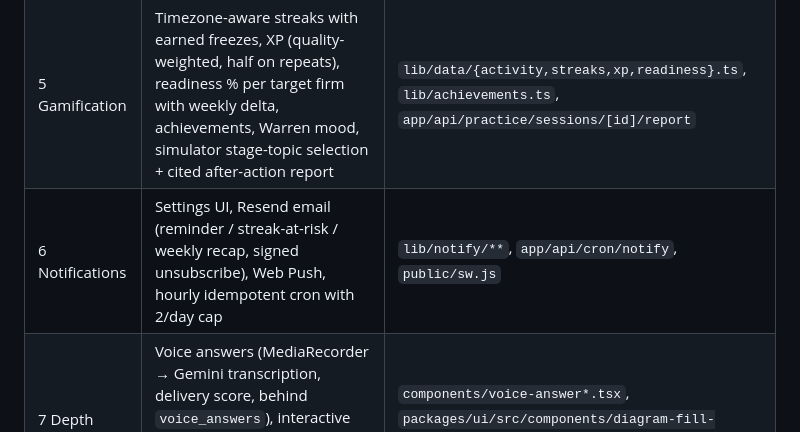
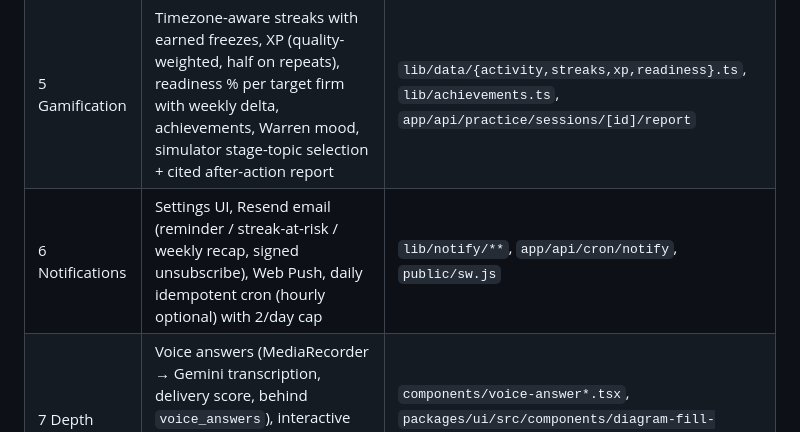
Before and after one commit to shourya0523/concord, a Markdown page: reports/learning-loop-release.md, the part around the change. Drawn GitHub-style.

Commit message:
docs(report): notifications run daily
Co-Authored-By: Claude Opus 5.5 <noreply@anthropic.com>
Claude-Session: https://claude.ai/code/session_01N3JgYyDHMcoHSp7Z4ZsZRC

```diff
--- a/reports/learning-loop-release.md
+++ b/reports/learning-loop-release.md
@@ -13,7 +13,7 @@ Built as seven parallel tracks on shared contracts (`packages/contracts/src/lear
 | 3 Grader v2 | Numeric pre-check, rubric judge (model ticks key points with verbatim evidence; code verifies evidence and computes score + `correct`), interviewer follow-ups, reveal-copy + injection guards, cache + per-user rate limit, 100-case eval harness | `lib/grading/**`, `evals/grader/**` |
 | 4 Daily loop | SM-2-lite review driven by grade (kept from #42), per-day frozen daily set, `/today`, nav regrouped (Today / Practice / Learn / Firms / Progress), placement check | `lib/data/daily-set.ts`, `app/(product)/today`, `components/app-shell.tsx` |
 | 5 Gamification | Timezone-aware streaks with earned freezes, XP (quality-weighted, half on repeats), readiness % per target firm with weekly delta, achievements, Warren mood, simulator stage-topic selection + cited after-action report | `lib/data/{activity,streaks,xp,readiness}.ts`, `lib/achievements.ts`, `app/api/practice/sessions/[id]/report` |
-| 6 Notifications | Settings UI, Resend email (reminder / streak-at-risk / weekly recap, signed unsubscribe), Web Push, hourly idempotent cron with 2/day cap | `lib/notify/**`, `app/api/cron/notify`, `public/sw.js` |
+| 6 Notifications | Settings UI, Resend email (reminder / streak-at-risk / weekly recap, signed unsubscribe), Web Push, daily idempotent cron (hourly optional) with 2/day cap | `lib/notify/**`, `app/api/cron/notify`, `public/sw.js` |
 | 7 Depth | Voice answers (MediaRecorder → Gemini transcription, delivery score, behind `voice_answers`), interactive fill-in diagrams, opt-in weekly leagues with anonymised handles | `components/voice-answer*.tsx`, `packages/ui/src/components/diagram-fill-blank.tsx`, `lib/data/leagues.ts` |
 
 ## Corpus before → after (exports/)
```
